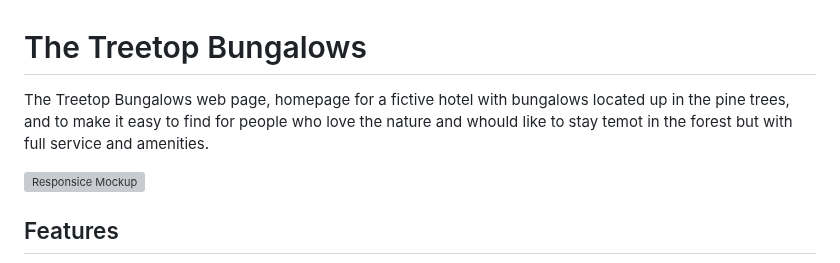
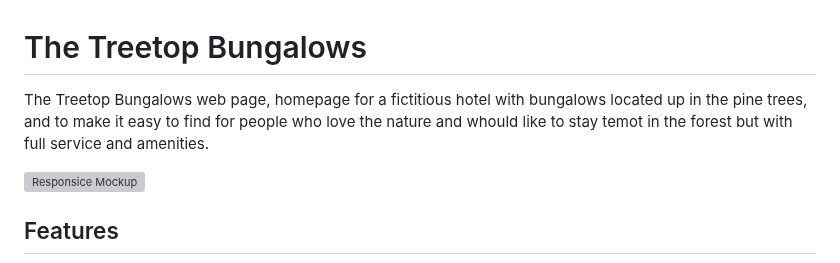
Before and after one commit to nianswe/ci_project1, a Markdown page: README.md, the part around the change. Drawn GitHub-style; grey boxes are pictures that could not be loaded.

Commit message:
Fix: update README.md.

```diff
--- a/README.md
+++ b/README.md
@@ -1,6 +1,6 @@
 # The Treetop Bungalows
 
-The Treetop Bungalows web page, homepage for a fictive hotel with bungalows located up in the pine trees, and to make it easy to find for people who love the nature and whould like to stay temot in the forest but with full service and amenities.
+The Treetop Bungalows web page, homepage for a fictitious hotel with bungalows located up in the pine trees, and to make it easy to find for people who love the nature and whould like to stay temot in the forest but with full service and amenities.
 
 ![Responsice Mockup](https://github.com/nianswe/ci_project1/blob/main/assets/images/the_treetop_bungalows_mockup.png)
 
```
